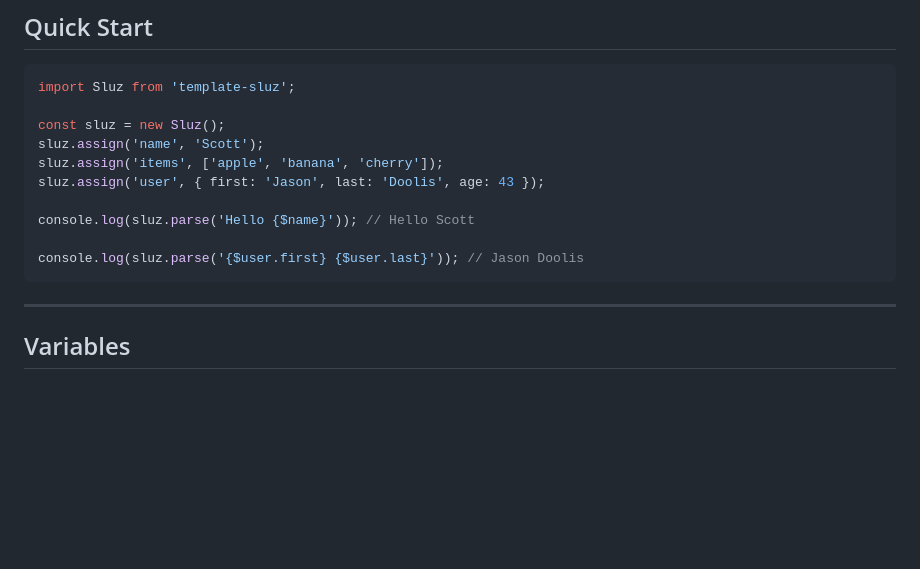
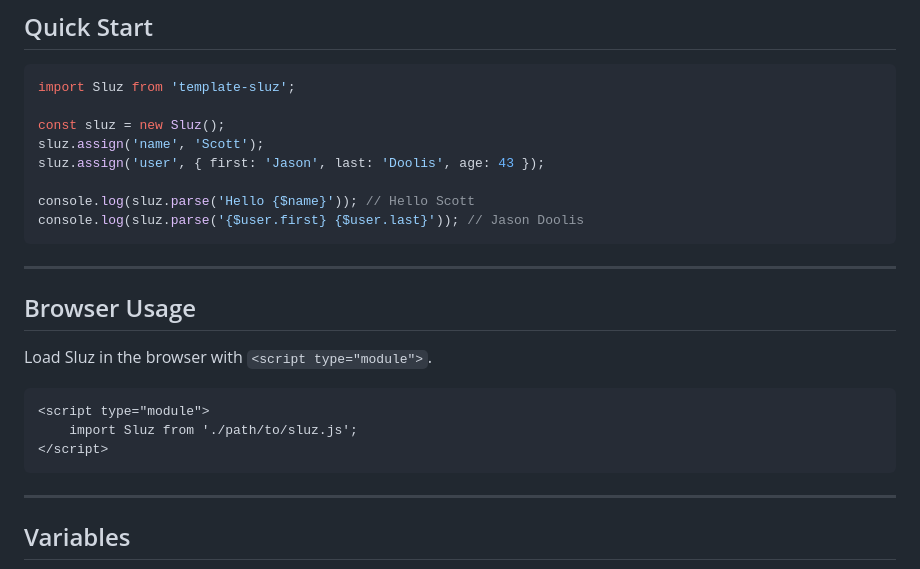
Before and after one commit to scottchiefbaker/js-Template-Sluz, a Markdown page: README.md, the part around the change. Drawn GitHub-style; blank space fills up the shorter version.

Commit message:
Update README with browser instructions

````diff
--- a/README.md
+++ b/README.md
@@ -15,12 +15,22 @@ import Sluz from 'template-sluz';
 
 const sluz = new Sluz();
 sluz.assign('name', 'Scott');
-sluz.assign('items', ['apple', 'banana', 'cherry']);
 sluz.assign('user', { first: 'Jason', last: 'Doolis', age: 43 });
 
 console.log(sluz.parse('Hello {$name}')); // Hello Scott
+console.log(sluz.parse('{$user.first} {$user.last}')); // Jason Doolis
+```
 
-console.log(sluz.parse('{$user.first} {$user.last}')); // Jason Doolis
+---
+
+## Browser Usage
+
+Load Sluz in the browser with `<script type="module">`.
+
+```html
+<script type="module">
+    import Sluz from './path/to/sluz.js';
+</script>
 ```
 
 ---
````
